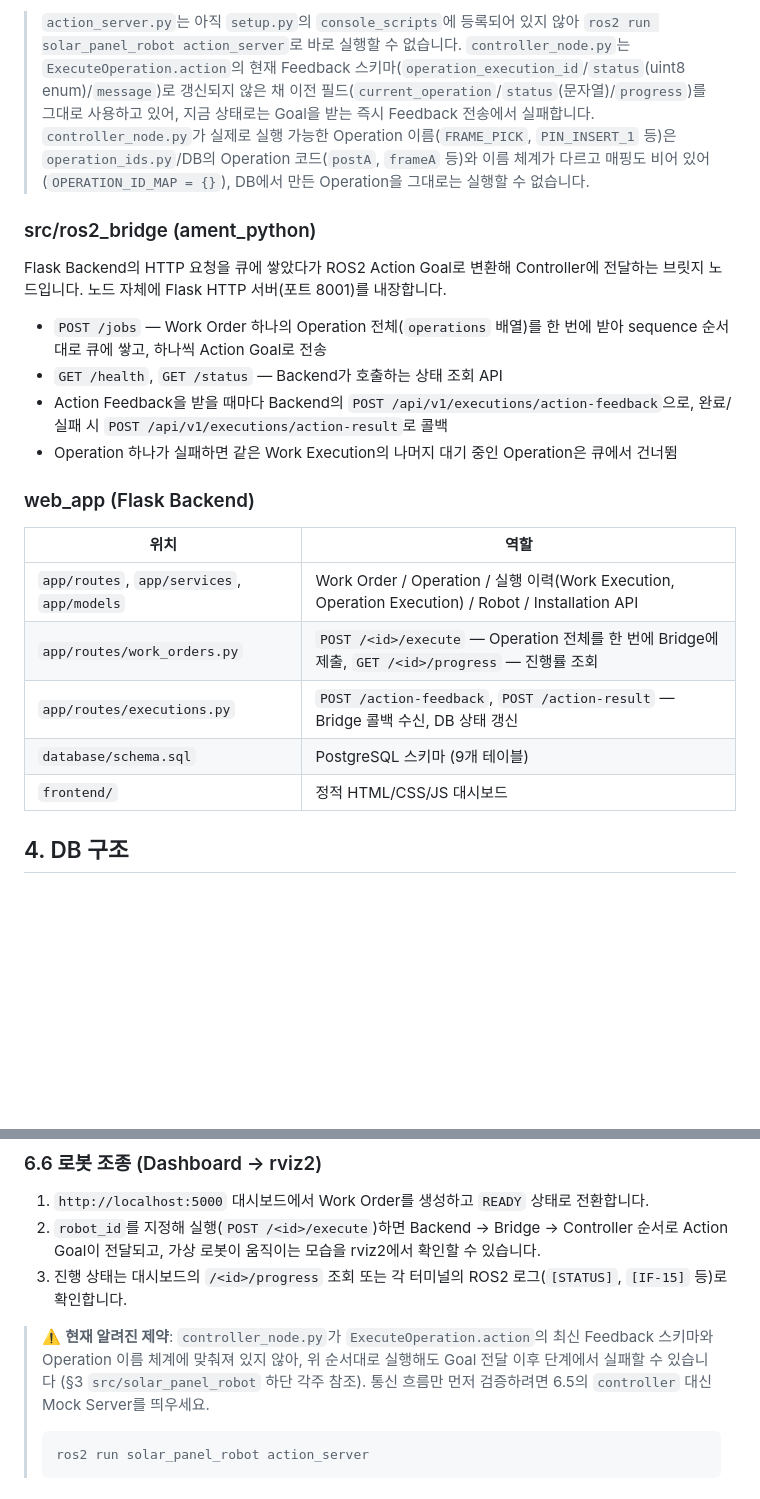
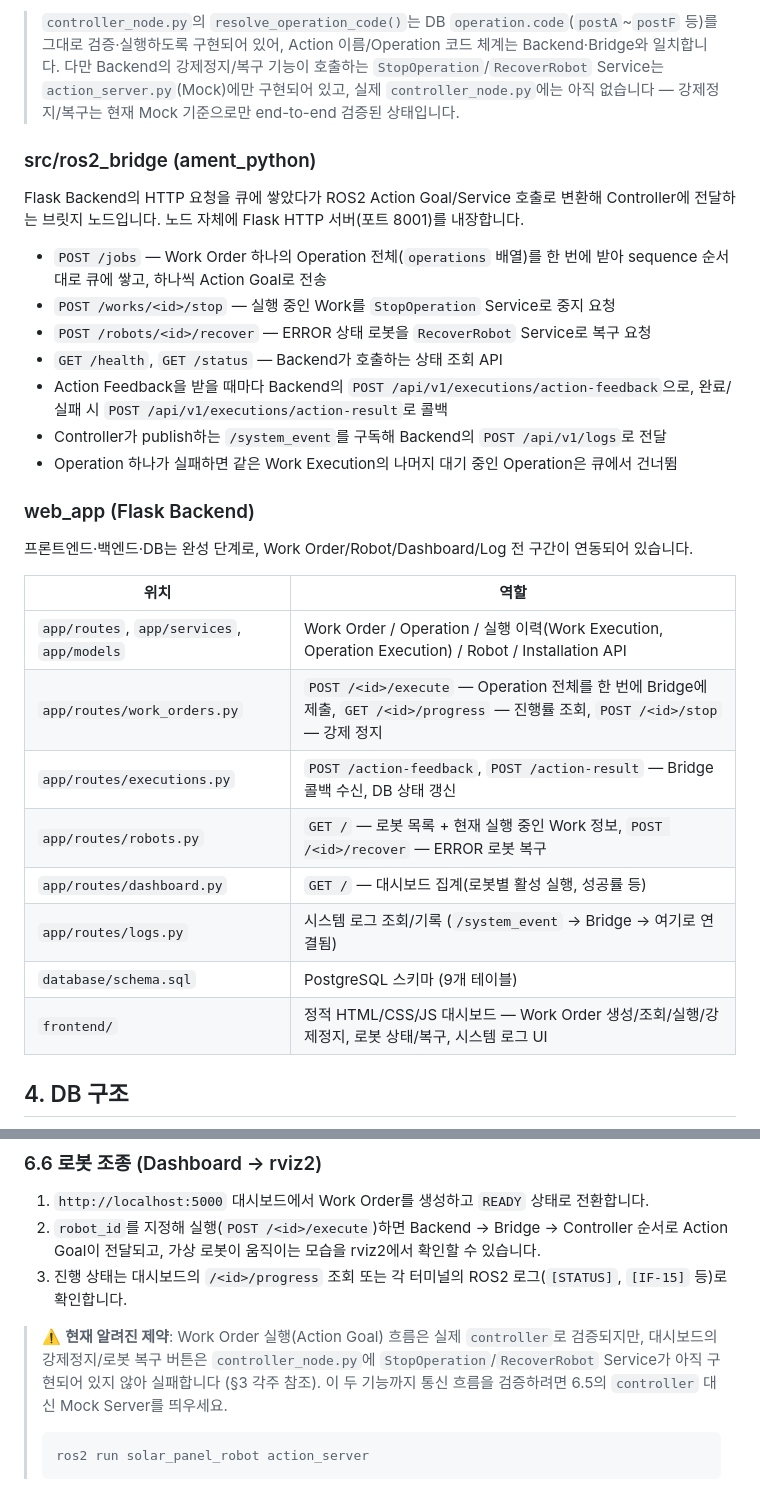
Before and after one commit to mi1nn/assembly-cobot, a Markdown page: README.md, 2 parts joined by grey strips. GitHub-like rendering; blank space fills up the shorter version.

````diff
--- a/README.md
+++ b/README.md
@@ -68,26 +66,33 @@ assembly-cobot/
 
-> `action_server.py`는 아직 `setup.py`의 `console_scripts`에 등록되어 있지 않아 `ros2 run solar_panel_robot action_server`로 바로 실행할 수 없습니다.
-> `controller_node.py`는 `ExecuteOperation.action`의 현재 Feedback 스키마(`operation_execution_id`/`status`(uint8 enum)/`message`)로 갱신되지 않은 채 이전 필드(`current_operation`/`status`(문자열)/`progress`)를 그대로 사용하고 있어, 지금 상태로는 Goal을 받는 즉시 Feedback 전송에서 실패합니다.
-> `controller_node.py`가 실제로 실행 가능한 Operation 이름(`FRAME_PICK`, `PIN_INSERT_1` 등)은 `operation_ids.py`/DB의 Operation 코드(`postA`, `frameA` 등)와 이름 체계가 다르고 매핑도 비어 있어(`OPERATION_ID_MAP = {}`), DB에서 만든 Operation을 그대로는 실행할 수 없습니다.
+> `controller_node.py`의 `resolve_operation_code()`는 DB `operation.code`(`postA`~`postF` 등)를 그대로 검증·실행하도록 구현되어 있어, Action 이름/Operation 코드 체계는 Backend·Bridge와 일치합니다.
+> 다만 Backend의 강제정지/복구 기능이 호출하는 `StopOperation`/`RecoverRobot` Service는 `action_server.py`(Mock)에만 구현되어 있고, 실제 `controller_node.py`에는 아직 없습니다 — 강제정지/복구는 현재 Mock 기준으로만 end-to-end 검증된 상태입니다.
 
 ### src/ros2_bridge (ament_python)
 
-Flask Backend의 HTTP 요청을 큐에 쌓았다가 ROS2 Action Goal로 변환해 Controller에 전달하는 브릿지 노드입니다. 노드 자체에 Flask HTTP 서버(포트 8001)를 내장합니다.
+Flask Backend의 HTTP 요청을 큐에 쌓았다가 ROS2 Action Goal/Service 호출로 변환해 Controller에 전달하는 브릿지 노드입니다. 노드 자체에 Flask HTTP 서버(포트 8001)를 내장합니다.
 
 - `POST /jobs` — Work Order 하나의 Operation 전체(`operations` 배열)를 한 번에 받아 sequence 순서대로 큐에 쌓고, 하나씩 Action Goal로 전송
+- `POST /works/<id>/stop` — 실행 중인 Work를 `StopOperation` Service로 중지 요청
+- `POST /robots/<id>/recover` — ERROR 상태 로봇을 `RecoverRobot` Service로 복구 요청
 - `GET /health`, `GET /status` — Backend가 호출하는 상태 조회 API
 - Action Feedback을 받을 때마다 Backend의 `POST /api/v1/executions/action-feedback`으로, 완료/실패 시 `POST /api/v1/executions/action-result`로 콜백
+- Controller가 publish하는 `/system_event`를 구독해 Backend의 `POST /api/v1/logs`로 전달
 - Operation 하나가 실패하면 같은 Work Execution의 나머지 대기 중인 Operation은 큐에서 건너뜀
 
 ### web_app (Flask Backend)
 
+프론트엔드·백엔드·DB는 완성 단계로, Work Order/Robot/Dashboard/Log 전 구간이 연동되어 있습니다.
+
 | 위치 | 역할 |
 |---|---|
 | `app/routes`, `app/services`, `app/models` | Work Order / Operation / 실행 이력(Work Execution, Operation Execution) / Robot / Installation API |
-| `app/routes/work_orders.py` | `POST /<id>/execute` — Operation 전체를 한 번에 Bridge에 제출, `GET /<id>/progress` — 진행률 조회 |
+| `app/routes/work_orders.py` | `POST /<id>/execute` — Operation 전체를 한 번에 Bridge에 제출, `GET /<id>/progress` — 진행률 조회, `POST /<id>/stop` — 강제 정지 |
 | `app/routes/executions.py` | `POST /action-feedback`, `POST /action-result` — Bridge 콜백 수신, DB 상태 갱신 |
+| `app/routes/robots.py` | `GET /` — 로봇 목록 + 현재 실행 중인 Work 정보, `POST /<id>/recover` — ERROR 로봇 복구 |
+| `app/routes/dashboard.py` | `GET /` — 대시보드 집계(로봇별 활성 실행, 성공률 등) |
+| `app/routes/logs.py` | 시스템 로그 조회/기록 (`/system_event` → Bridge → 여기로 연결됨) |
 | `database/schema.sql` | PostgreSQL 스키마 (9개 테이블) |
-| `frontend/` | 정적 HTML/CSS/JS 대시보드 |
+| `frontend/` | 정적 HTML/CSS/JS 대시보드 — Work Order 생성/조회/실행/강제정지, 로봇 상태/복구, 시스템 로그 UI |
 
 ## 4. DB 구조
 ![alt text](image.png)
@@ -177,7 +182,7 @@ ros2 launch solar_panel_robot solar_robot.launch.py \
 2. `robot_id`를 지정해 실행(`POST /<id>/execute`)하면 Backend → Bridge → Controller 순서로 Action Goal이 전달되고, 가상 로봇이 움직이는 모습을 rviz2에서 확인할 수 있습니다.
 3. 진행 상태는 대시보드의 `/<id>/progress` 조회 또는 각 터미널의 ROS2 로그(`[STATUS]`, `[IF-15]` 등)로 확인합니다.
 
-> ⚠️ **현재 알려진 제약**: `controller_node.py`가 `ExecuteOperation.action`의 최신 Feedback 스키마와 Operation 이름 체계에 맞춰져 있지 않아, 위 순서대로 실행해도 Goal 전달 이후 단계에서 실패할 수 있습니다 (§3 `src/solar_panel_robot` 하단 각주 참조). 통신 흐름만 먼저 검증하려면 6.5의 `controller` 대신 Mock Server를 띄우세요.
+> ⚠️ **현재 알려진 제약**: Work Order 실행(Action Goal) 흐름은 실제 `controller`로 검증되지만, 대시보드의 강제정지/로봇 복구 버튼은 `controller_node.py`에 `StopOperation`/`RecoverRobot` Service가 아직 구현되어 있지 않아 실패합니다 (§3 각주 참조). 이 두 기능까지 통신 흐름을 검증하려면 6.5의 `controller` 대신 Mock Server를 띄우세요.
 >
 > ```bash
 > ros2 run solar_panel_robot action_server
````
Also changed, not shown: other parts of README.md (+11 -13 lines).
